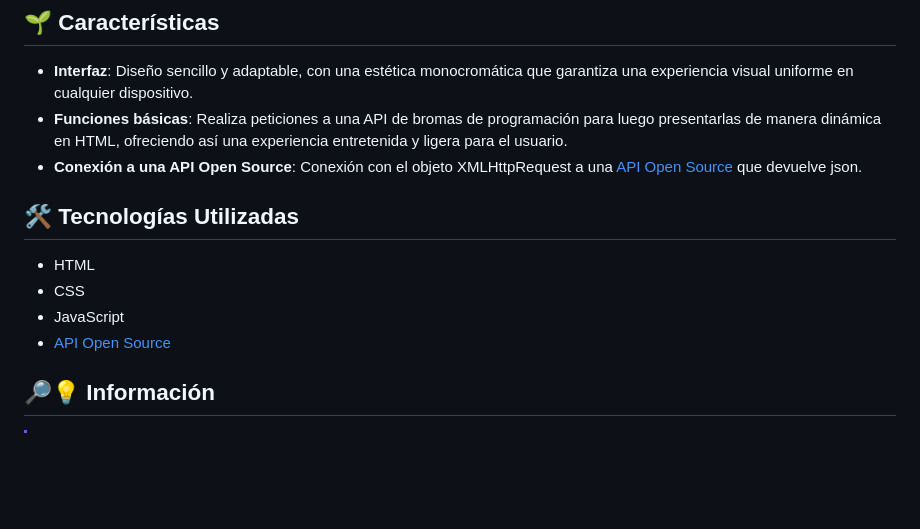
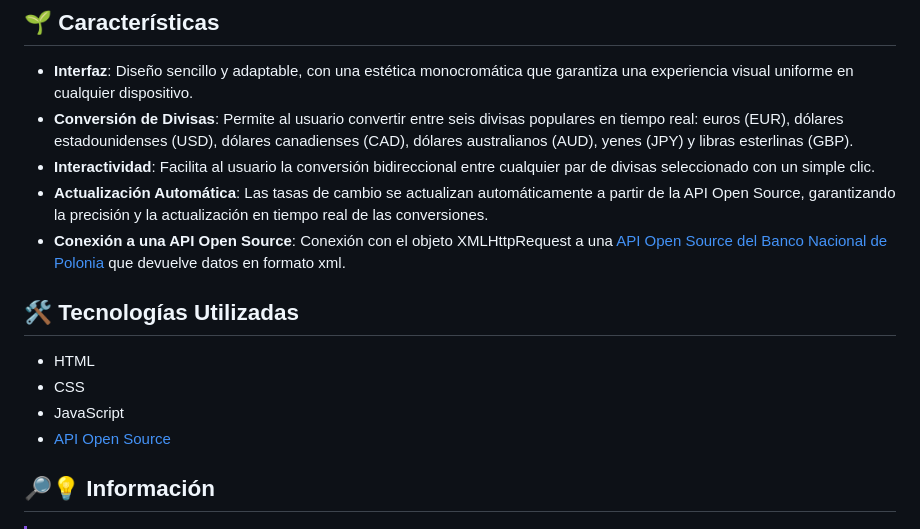
Before and after one commit to CrisCorreaS/conversor-de-divisas, a Markdown page: README.md, the part around the change printed below. Rendered like a GitHub page; blank space fills up the shorter version.

```diff
--- a/README.md
+++ b/README.md
@@ -20,8 +20,10 @@ Este conversor de divisas online ha sido creado por **[Cristina Correa](https://
 ## 🌱 Características
 
 - **Interfaz**: Diseño sencillo y adaptable, con una estética monocromática que garantiza una experiencia visual uniforme en cualquier dispositivo.
-- **Funciones básicas**: Realiza peticiones a una API de bromas de programación para luego presentarlas de manera dinámica en HTML, ofreciendo así una experiencia entretenida y ligera para el usuario.
-- **Conexión a una API Open Source**: Conexión con el objeto XMLHttpRequest a una [API Open Source](https://official-joke-api.appspot.com/) que devuelve json.
+- **Conversión de Divisas**: Permite al usuario convertir entre seis divisas populares en tiempo real: euros (EUR), dólares estadounidenses (USD), dólares canadienses (CAD), dólares australianos (AUD), yenes (JPY) y libras esterlinas (GBP).
+- **Interactividad**: Facilita al usuario la conversión bidireccional entre cualquier par de divisas seleccionado con un simple clic.
+- **Actualización Automática**: Las tasas de cambio se actualizan automáticamente a partir de la API Open Source, garantizando la precisión y la actualización en tiempo real de las conversiones.
+- **Conexión a una API Open Source**: Conexión con el objeto XMLHttpRequest a una [API Open Source del Banco Nacional de Polonia](https://api.nbp.pl/) que devuelve datos en formato xml.
 
 ## 🛠️ Tecnologías Utilizadas
 
```
Also changed, not shown: other parts of README.md (+2 -2 lines).
